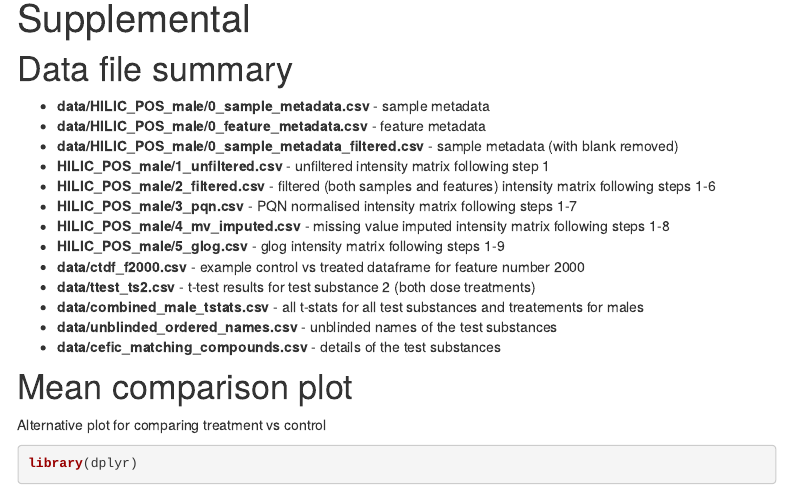
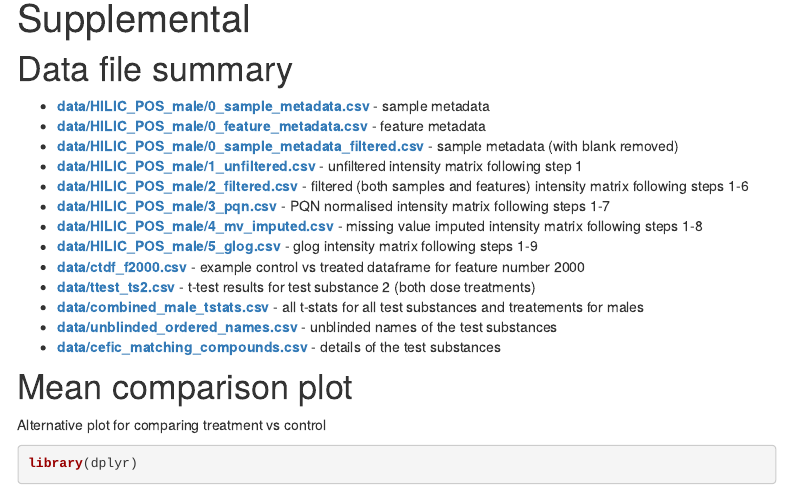
Before and after one commit to michabohealthscience/omics-grouping-training, an R Markdown document (6_more_info.Rmd): the page in a window 1100 px wide, from 140 px down. Rendered offline with R 4.5, knitr and Pandoc, with nearby package versions; code that draws random numbers runs with fixed seeds of ours; some code elsewhere in the file could not run offline; menus at the side of the page are left out.

Commit message:
Add html links to data files

```diff
--- a/6_more_info.Rmd
+++ b/6_more_info.Rmd
@@ -24,19 +24,19 @@ root <- 'https://raw.githubusercontent.com/michabohealthscience/training-fsa/mai
 
 # Data file summary
 
-* **data/HILIC_POS_male/0_sample_metadata.csv** - sample metadata
-* **data/HILIC_POS_male/0_feature_metadata.csv** - feature metadata
-* **data/HILIC_POS_male/0_sample_metadata_filtered.csv** - sample metadata (with blank removed)
-* **HILIC_POS_male/1_unfiltered.csv** - unfiltered intensity matrix following step 1
-* **HILIC_POS_male/2_filtered.csv** - filtered (both samples and features) intensity matrix following steps 1-6
-* **HILIC_POS_male/3_pqn.csv** - PQN normalised intensity matrix following steps 1-7
-* **HILIC_POS_male/4_mv_imputed.csv** - missing value imputed intensity matrix following steps 1-8
-* **HILIC_POS_male/5_glog.csv** - glog intensity matrix following steps 1-9
-* **data/ctdf_f2000.csv** - example control vs treated dataframe for feature number 2000
-* **data/ttest_ts2.csv** - t-test results for test substance 2 (both dose treatments)
-* **data/combined_male_tstats.csv** - all t-stats for all test substances and treatements for males
-* **data/unblinded_ordered_names.csv** - unblinded names of the test substances
-* **data/cefic_matching_compounds.csv** - details of the test substances
+* **[data/HILIC_POS_male/0_sample_metadata.csv](https://raw.githubusercontent.com/michabohealthscience/training-fsa/main/data/HILIC_POS_male/0_sample_metadata.csv)** - sample metadata
+* **[data/HILIC_POS_male/0_feature_metadata.csv](https://raw.githubusercontent.com/michabohealthscience/training-fsa/main/data/HILIC_POS_male/0_feature_metadata.csv)** - feature metadata
+* **[data/HILIC_POS_male/0_sample_metadata_filtered.csv](https://raw.githubusercontent.com/michabohealthscience/training-fsa/main/data/HILIC_POS_male/0_sample_metadata_filtered.csv)** - sample metadata (with blank removed)
+* **[data/HILIC_POS_male/1_unfiltered.csv](https://raw.githubusercontent.com/michabohealthscience/training-fsa/main/data/HILIC_POS_male/1_unfiltered.csv)** - unfiltered intensity matrix following step 1
+* **[data/HILIC_POS_male/2_filtered.csv](https://raw.githubusercontent.com/michabohealthscience/training-fsa/main/data/HILIC_POS_male/2_filtered.csv)** - filtered (both samples and features) intensity matrix following steps 1-6
+* **[data/HILIC_POS_male/3_pqn.csv](https://raw.githubusercontent.com/michabohealthscience/training-fsa/main/data/HILIC_POS_male/3_pqn.csv)** - PQN normalised intensity matrix following steps 1-7
+* **[data/HILIC_POS_male/4_mv_imputed.csv](https://raw.githubusercontent.com/michabohealthscience/training-fsa/main/data/HILIC_POS_male/4_mv_imputed.csv)** - missing value imputed intensity matrix following steps 1-8
+* **[data/HILIC_POS_male/5_glog.csv](https://raw.githubusercontent.com/michabohealthscience/training-fsa/main/data/HILIC_POS_male/5_glog.csv)** - glog intensity matrix following steps 1-9
+* **[data/ctdf_f2000.csv](https://raw.githubusercontent.com/michabohealthscience/training-fsa/main/data/ctdf_f2000.csv)** - example control vs treated dataframe for feature number 2000
+* **[data/ttest_ts2.csv](https://raw.githubusercontent.com/michabohealthscience/training-fsa/main/data/ttest_ts2.cs)** - t-test results for test substance 2 (both dose treatments)
+* **[data/combined_male_tstats.csv](https://raw.githubusercontent.com/michabohealthscience/training-fsa/main/data/combined_male_tstats.csv)** - all t-stats for all test substances and treatements for males
+* **[data/unblinded_ordered_names.csv](https://raw.githubusercontent.com/michabohealthscience/training-fsa/main/data/unblinded_ordered_names.csv)** - unblinded names of the test substances
+* **[data/cefic_matching_compounds.csv](https://raw.githubusercontent.com/michabohealthscience/training-fsa/main/data/cefic_matching_compounds.csv)** - details of the test substances
 
 
 # Mean comparison plot
```
Also changed, not shown: 2_data_processing.Rmd (+5 -6 lines), 3 other files.
